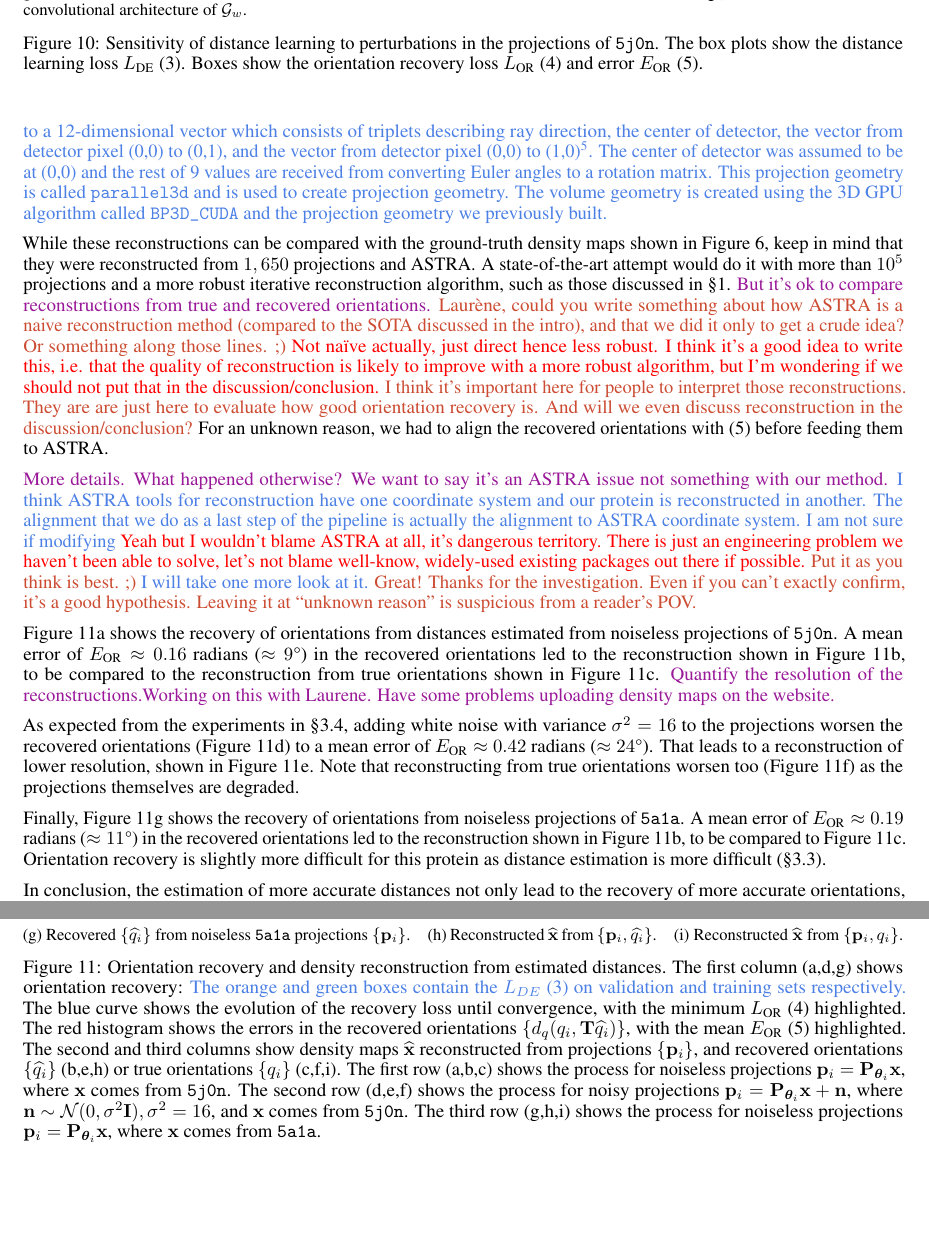
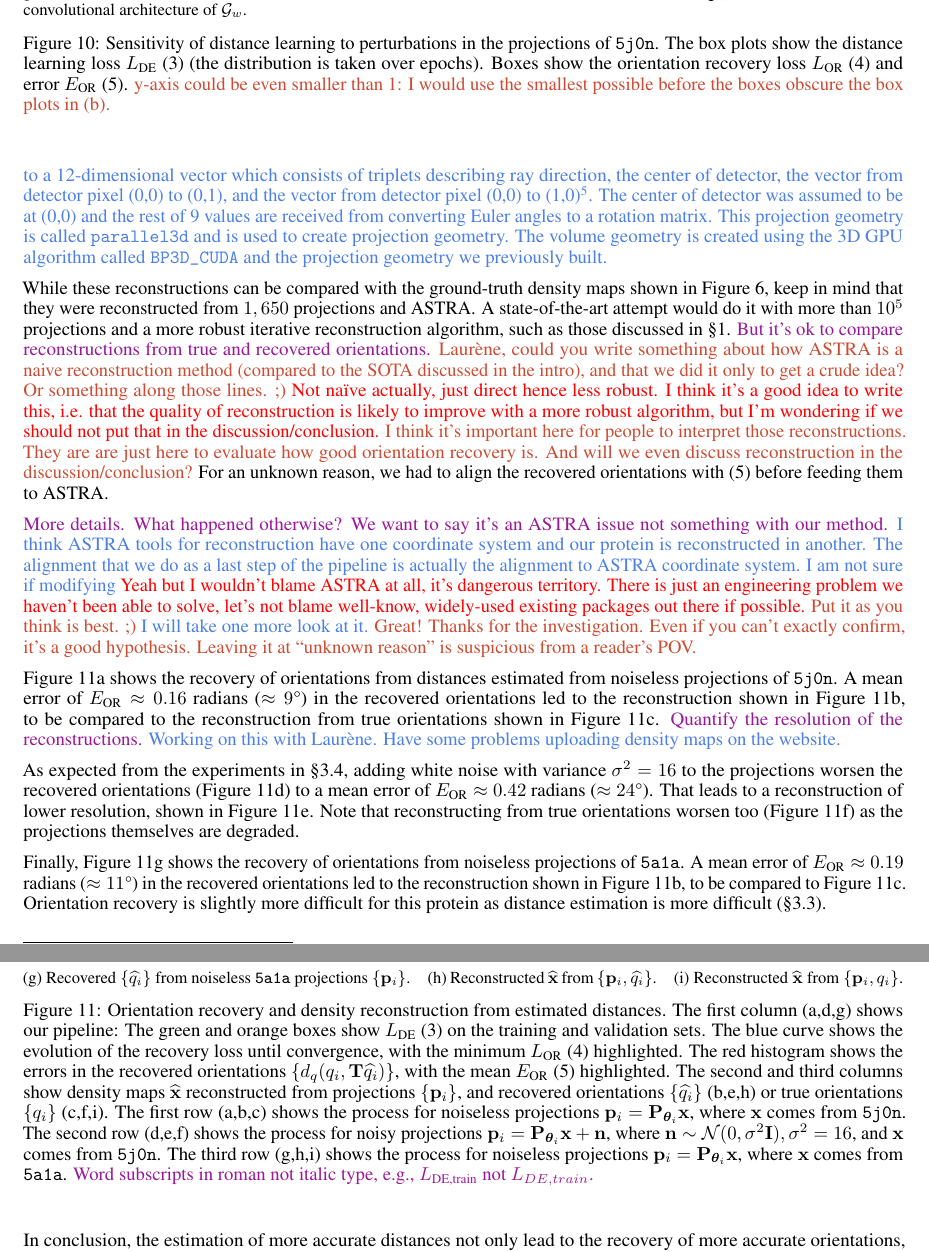
Before and after one commit to mdeff/paper-cryoem-orientation-recovery, a LaTeX paper (main.tex, which reads sections/3_results.tex): two parts of pages 10 and 11 of 20, joined at a grey line, cut so that both start at the same text, the shorter picture padded with empty space. Compiled offline with pdfLaTeX.

Commit message:
some edits and comments throughout

```diff
--- a/sections/3_results.tex
+++ b/sections/3_results.tex
@@ -363,13 +363,11 @@ While performance is somewhat degraded, we conclude that it is possible to train
     \end{subfigure}
     \caption{%
         Sensitivity of distance learning to perturbations in the projections of \texttt{5j0n}.
-        The box plots show the distance learning loss $L_\text{DE}$~\eqnref{distance-learning}.
+        The box plots show the distance learning loss $L_\text{DE}$~\eqnref{distance-learning} (the distribution is taken over epochs).
         % per epoch on the training and validation sets.
         %\mdeff{Numbers are per pair or per batch of 256 pairs?}
         Boxes show the orientation recovery loss $L_\text{OR}$~\eqnref{orientation-recovery} and error $E_\text{OR}$~\eqnref{orientation-recovery-error}.
-        %\todo{y-axis from 0 to 1 (or less) to better see the difference between (a) and (b).}
-        %\mdeff{Shifts were done on 16 pixels not 15?}
-        %\todo{Consistency: translation -> shift.}
+        \mdeff{y-axis could be even smaller than 1: I would use the smallest possible before the boxes obscure the box plots in (b).}
     }
 \end{figure}
 
@@ -483,8 +481,8 @@ For an unknown reason, we had to align the recovered orientations with \eqnref{o
     \end{subfigure}
     \caption{%
         Orientation recovery and density reconstruction from estimated distances.
-        The first column~(a,d,g) shows orientation recovery:
-        \banjac{The orange and green boxes contain the $L_{DE}$ \eqnref{distance-learning} on validation and training sets respectively.}
+        The first column~(a,d,g) shows our pipeline:
+        The green and orange boxes show $L_\text{DE}$ \eqnref{distance-learning} on the training and validation sets.
         The blue curve shows the evolution of the recovery loss until convergence, with the minimum $L_\text{OR}$ \eqnref{orientation-recovery} highlighted.
         The red histogram shows the errors in the recovered orientations $\{d_q(q_i, \mathbf{T}\widehat{q_i})\}$, with the mean $E_\text{OR}$ \eqnref{orientation-recovery-error} highlighted.
     The second and third columns show density maps $\widehat{\x}$ reconstructed from projections $\{ \p_i \}$, and recovered orientations $\{ \widehat{q_i} \}$~(b,e,h) or true orientations $\{ q_i \}$~(c,f,i).
@@ -494,12 +492,13 @@ For an unknown reason, we had to align the recovered orientations with \eqnref{o
         The third row~(g,h,i) shows the process for noiseless projections $\p_i = \mathbf{P}_{\bth_i} \x$, where $\x$ comes from \texttt{5a1a}.
         %\banjac{Removing $P_{\bth_i}$ in Figure explanation too?}
         %\mdeff{It would be clearer here to have $P_{q_i}$ instead of $P_{\bth_i}$ but we didn't introduce this notation. Should we?}\banjac{IMO: Since our goal is to provide the microscope with 3 euler angles, and since ASTRA is using euler angles to generate the projections, I would leave $\bth$. Laurene what do you think?}\lau{Actually I would just remove the use of the operator in the legend; it's not necessary, plus it allows us to avoid this confusion. In particular, I would not use $P_{\bth_i}$ in the captions, it clashes with the quaternion notation in a big way.}
+        \todo{Word subscripts in roman not italic type, e.g., $L_\text{DE,train}$ not $L_{DE,train}$.}
     }
 \end{figure}
 
 \figref{5j0n-noise0-orientation-recovery} shows the recovery of orientations from distances estimated from noiseless projections of \texttt{5j0n}.
 A mean error of $E_\text{OR} \approx 0.16$ radians ($\approx 9\degree$) in the recovered orientations led to the reconstruction shown in \figref{5j0n-noise0-reconstruction-recovered}, to be compared to the reconstruction from true orientations shown in \figref{5j0n-noise0-reconstruction-true}.
-\todo{Quantify the resolution of the reconstructions.}\todo{Working on this with Laurene. Have some problems uploading density maps on the website.}
+\todo{Quantify the resolution of the reconstructions.} \banjac{Working on this with Laurène. Have some problems uploading density maps on the website.}
 
 %Note that $L_\text{OR} \approx 0.03$ is higher than the $L_\text{OR} \approx 0.01$ in \figref{results:distance-estimation:shift} due to re-running the pipeline from scratch which includes different dataset splitting into training, validation and test sets which causes these losses to have different values.
 %\mdeff{Why is $L_\text{OR} = 0.05$ while it is $0.01$ in \figref{results:distance-estimation:noise}?
```
Also changed, not shown: sections/3_results.tex (6 more changed lines).
